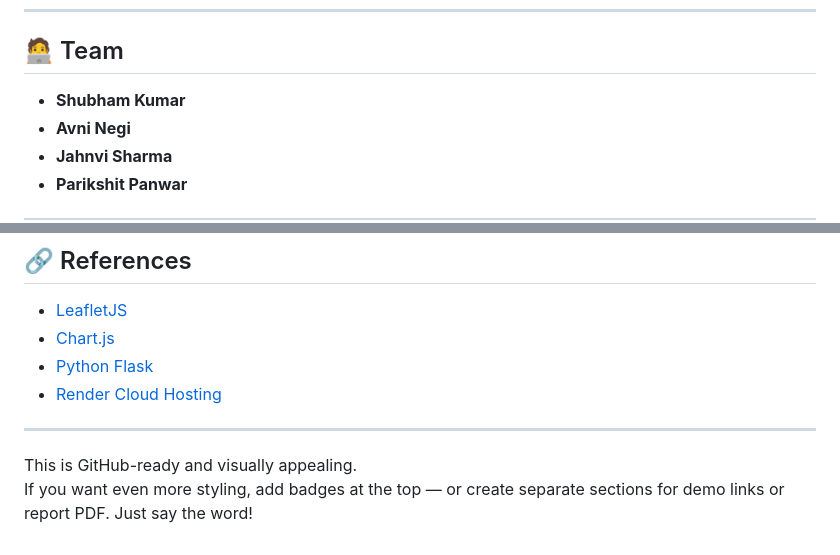
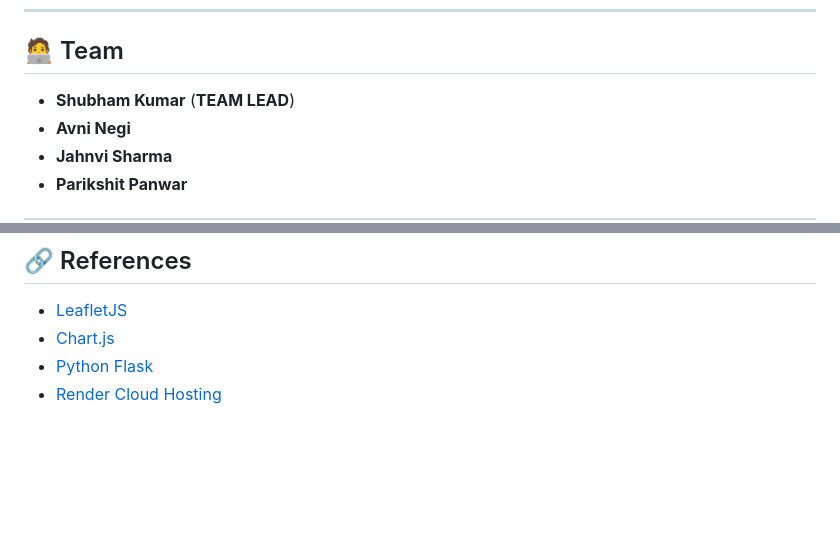
Before and after one commit to avninegi/Disaster-Relief_Aid-Request-Portal, a Markdown page: README.md, 2 parts joined by grey strips. GitHub-like rendering; blank space fills up the shorter version.

Commit message:
README
Updated team lead designation for clarity and removed unnecessary comments.

```diff
--- a/README.md
+++ b/README.md
@@ -168,7 +168,7 @@ Fork the repo, create a feature branch, open a PR.
 
 ## 🧑‍💻 Team
 
-- **Shubham Kumar**
+- **Shubham Kumar** (**TEAM LEAD**)
 - **Avni Negi**
 - **Jahnvi Sharma**
 - **Parikshit Panwar**
@@ -187,9 +187,3 @@ This project is for academic/demonstration use under GEU CSE PBL.
 - [Chart.js](https://www.chartjs.org/)
 - [Python Flask](https://flask.palletsprojects.com/)
 - [Render Cloud Hosting](https://render.com/)
-
-***
-
-
-This is GitHub-ready and visually appealing.
-If you want even more styling, add badges at the top — or create separate sections for demo links or report PDF. Just say the word!
```
